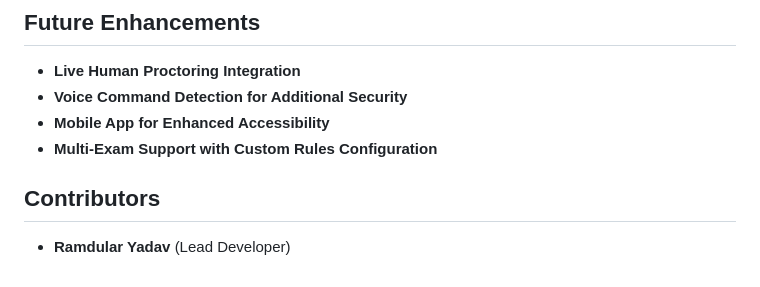
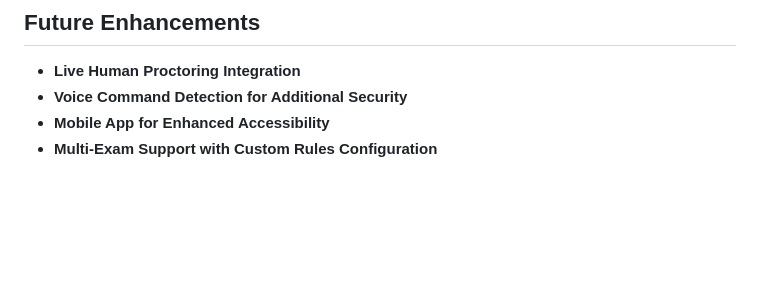
Before and after one commit to vikrantan5/AI-Based-Proctoring, a Markdown page: README.md, the part around the change. GitHub-like rendering; blank space fills up the shorter version.

Commit message:
Remove contributors section from README
Removed contributor information from the README.

```diff
--- a/README.md
+++ b/README.md
@@ -80,6 +80,3 @@ Watch the demo here: [https://youtu.be/O8kfFmwkfOU](https://youtu.be/O8kfFmwkfOU
 - **Voice Command Detection for Additional Security**
 - **Mobile App for Enhanced Accessibility**
 - **Multi-Exam Support with Custom Rules Configuration**
-
-## Contributors
-- **Ramdular Yadav** (Lead Developer)
```
